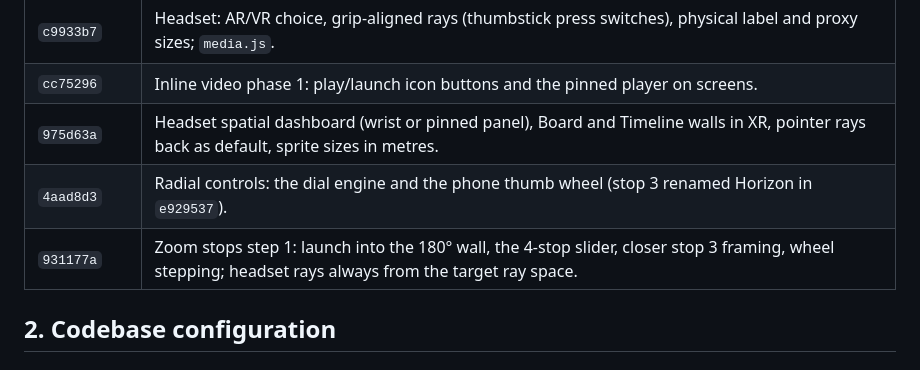
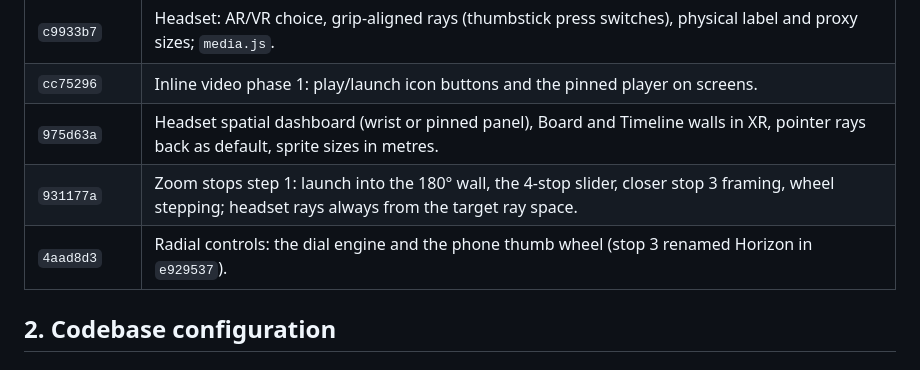
Before and after one commit to rawpork/aether-portal, a Markdown page: PROJECT_STATE.md, the part around the change. Rendered like a GitHub page.

Commit message:
docs: keep the commit table in order
Co-Authored-By: Claude Opus 5.5 <noreply@anthropic.com>
Claude-Session: https://claude.ai/code/session_01DJLRkAdrGjAfPvQ2QFJjaz

```diff
--- a/PROJECT_STATE.md
+++ b/PROJECT_STATE.md
@@ -32,8 +32,8 @@
 | `c9933b7` | Headset: AR/VR choice, grip-aligned rays (thumbstick press switches), physical label and proxy sizes; `media.js`. |
 | `cc75296` | Inline video phase 1: play/launch icon buttons and the pinned player on screens. |
 | `975d63a` | Headset spatial dashboard (wrist or pinned panel), Board and Timeline walls in XR, pointer rays back as default, sprite sizes in metres. |
+| `931177a` | Zoom stops step 1: launch into the 180° wall, the 4-stop slider, closer stop 3 framing, wheel stepping; headset rays always from the target ray space. |
 | `4aad8d3` | Radial controls: the dial engine and the phone thumb wheel (stop 3 renamed Horizon in `e929537`). |
-| `931177a` | Zoom stops step 1: launch into the 180° wall, the 4-stop slider, closer stop 3 framing, wheel stepping; headset rays always from the target ray space. |
 
 ## 2. Codebase configuration
 
```
